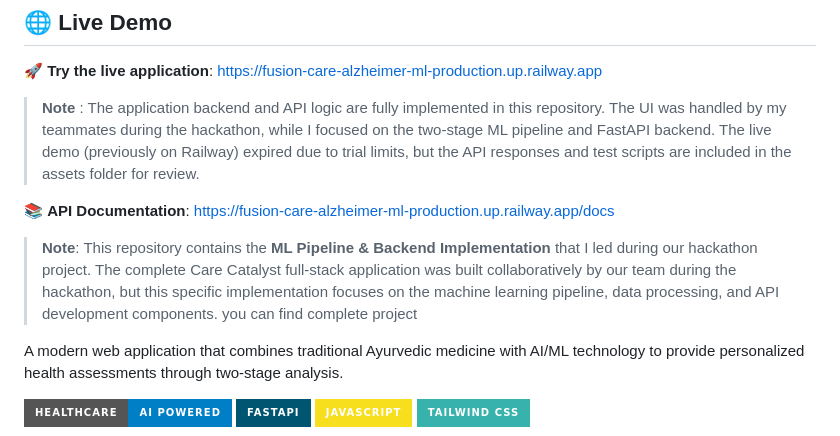
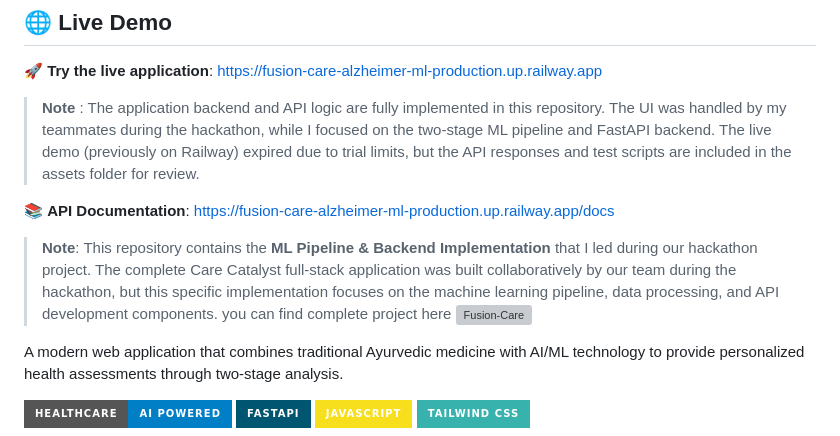
Before and after one commit to Avgohil/fusion-care-alzheimer-ml, a Markdown page: README.md, the part around the change. Rendered like a GitHub page; badges without logos; grey boxes are pictures that could not be loaded.

```diff
--- a/README.md
+++ b/README.md
@@ -14,7 +14,7 @@ in the assets folder for review.
 
 📚 **API Documentation**: [https://fusion-care-alzheimer-ml-production.up.railway.app/docs](https://fusion-care-alzheimer-ml-production.up.railway.app/docs)
 
-> **Note**: This repository contains the **ML Pipeline & Backend Implementation** that I led during our hackathon project. The complete Care Catalyst full-stack application was built collaboratively by our team during the hackathon, but this specific implementation focuses on the machine learning pipeline, data processing, and API development components. you can find complete project
+> **Note**: This repository contains the **ML Pipeline & Backend Implementation** that I led during our hackathon project. The complete Care Catalyst full-stack application was built collaboratively by our team during the hackathon, but this specific implementation focuses on the machine learning pipeline, data processing, and API development components. you can find complete project here ![Fusion-Care](https://github.com/Avgohil/Fusion_Care)
 
 A modern web application that combines traditional Ayurvedic medicine with AI/ML technology to provide personalized health assessments through two-stage analysis.
 
```
